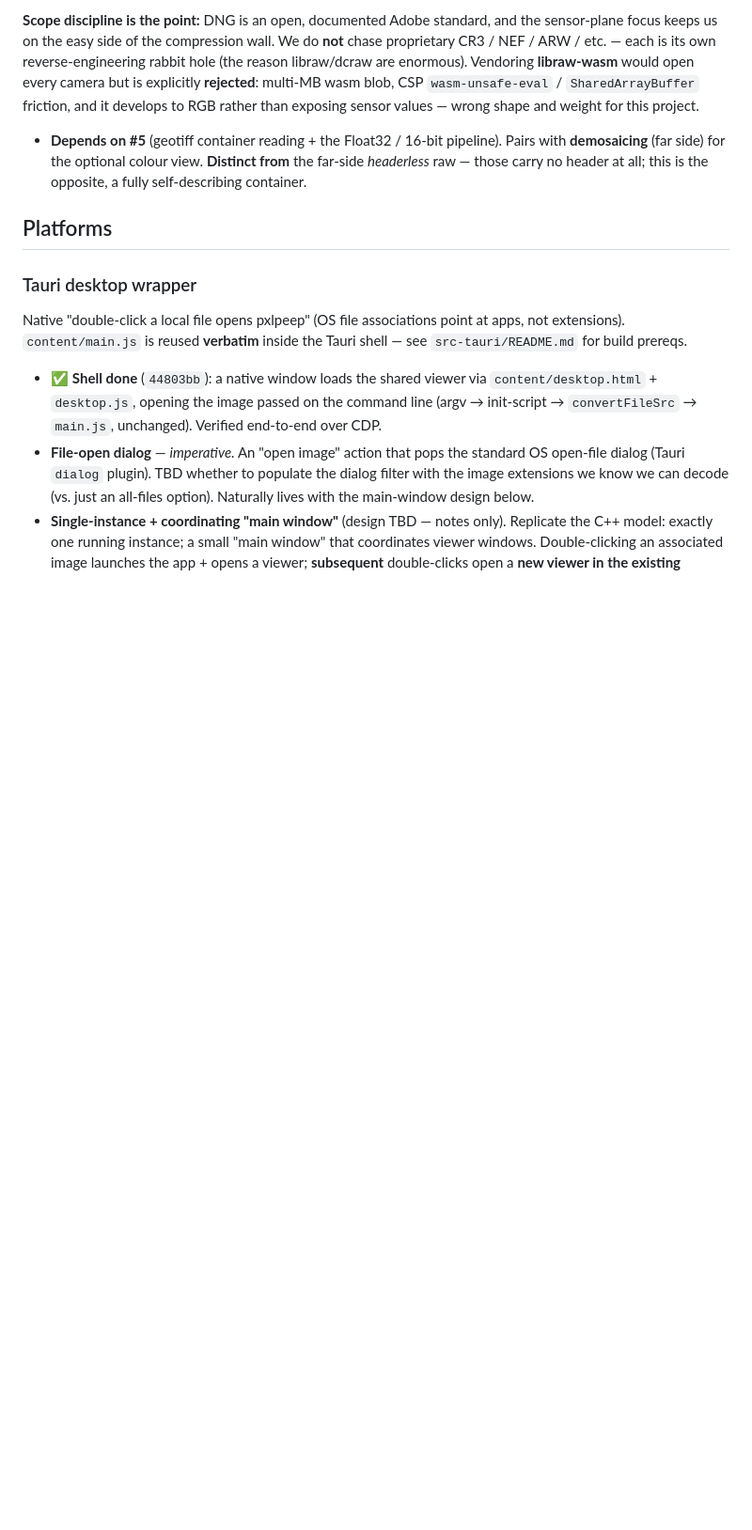
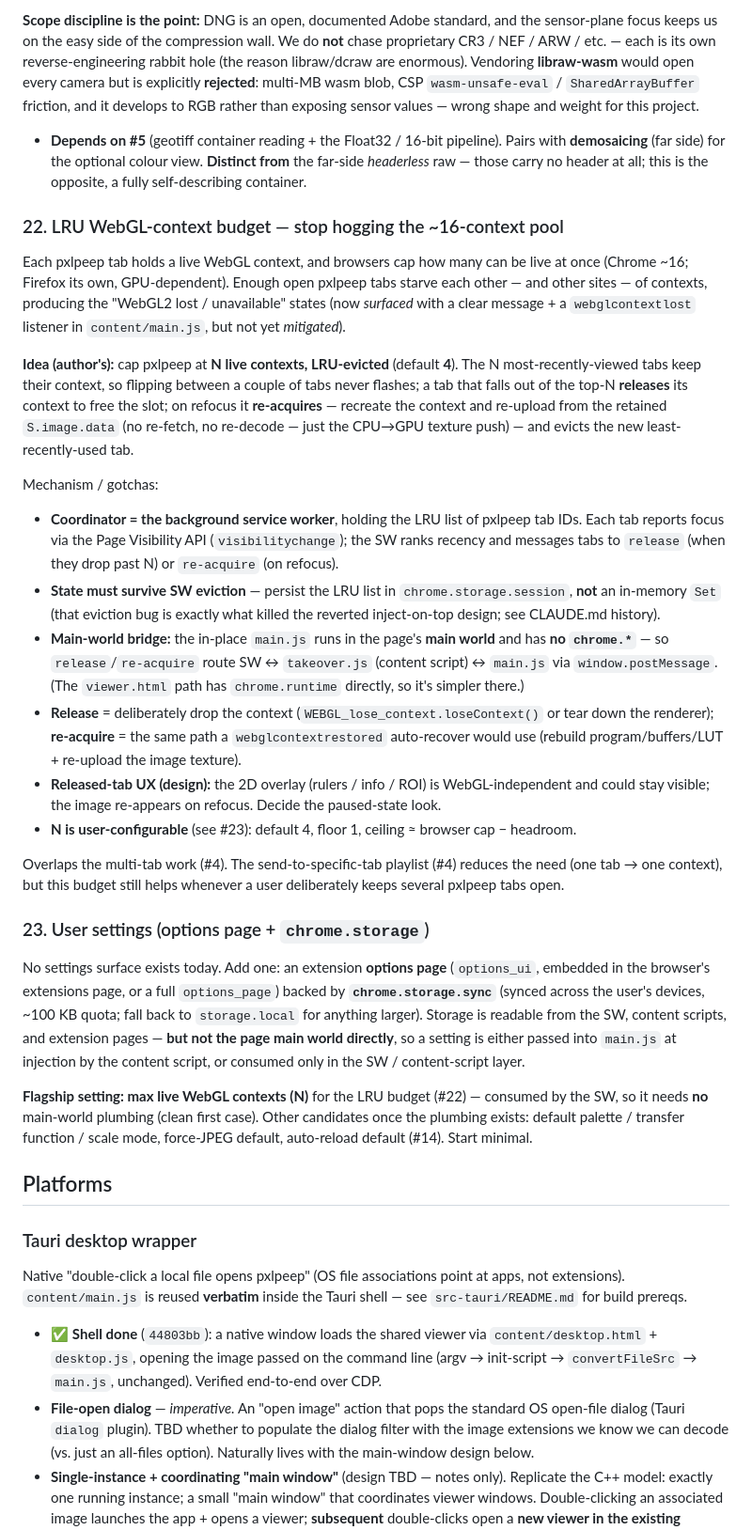
Before and after one commit to shaperilio/pxlpeep-browser, a Markdown page: ROADMAP.md, the part around the change. Shown at 94% size. Drawn GitHub-style; blank space fills up the shorter version.

Commit message:
Roadmap: LRU WebGL-context budget (#22) + user settings/options page (#23)
#22: cap pxlpeep at N live WebGL contexts (default 4), LRU-evicted — keep the most-recently-viewed tabs warm, release older ones, re-acquire on refocus (re-upload from the retained S.image.data, no re-fetch/decode). Background-SW coordinated via the Page Visibility API; LRU list in chrome.storage.session (not an in-memory Set — SW eviction); main-world<->content-script postMessage bridge for in-place tabs. Overlaps #4. #23: options page + chrome.storage.sync; max-live-contexts (N) as the flagship setting (SW-consumed, so no main-world plumbing).

Co-Authored-By: Claude Opus 4.8 <noreply@anthropic.com>

```diff
--- a/ROADMAP.md
+++ b/ROADMAP.md
@@ -480,6 +480,48 @@ friction, and it develops to RGB rather than exposing sensor values — wrong sh
   (far side) for the optional colour view. **Distinct from** the far-side *headerless* raw — those carry no
   header at all; this is the opposite, a fully self-describing container.
 
+### 22. LRU WebGL-context budget — stop hogging the ~16-context pool
+Each pxlpeep tab holds a live WebGL context, and browsers cap how many can be live at once (Chrome ~16;
+Firefox its own, GPU-dependent). Enough open pxlpeep tabs starve each other — and other sites — of contexts,
+producing the "WebGL2 lost / unavailable" states (now *surfaced* with a clear message + a `webglcontextlost`
+listener in `content/main.js`, but not yet *mitigated*).
+
+**Idea (author's):** cap pxlpeep at **N live contexts, LRU-evicted** (default **4**). The N most-recently-viewed
+tabs keep their context, so flipping between a couple of tabs never flashes; a tab that falls out of the
+top-N **releases** its context to free the slot; on refocus it **re-acquires** — recreate the context and
+re-upload from the retained `S.image.data` (no re-fetch, no re-decode — just the CPU→GPU texture push) — and
+evicts the new least-recently-used tab.
+
+Mechanism / gotchas:
+- **Coordinator = the background service worker**, holding the LRU list of pxlpeep tab IDs. Each tab reports
+  focus via the Page Visibility API (`visibilitychange`); the SW ranks recency and messages tabs to `release`
+  (when they drop past N) or `re-acquire` (on refocus).
+- **State must survive SW eviction** — persist the LRU list in `chrome.storage.session`, **not** an in-memory
+  `Set` (that eviction bug is exactly what killed the reverted inject-on-top design; see CLAUDE.md history).
+- **Main-world bridge:** the in-place `main.js` runs in the page's **main world** and has **no `chrome.*`** —
+  so `release`/`re-acquire` route SW ↔ `takeover.js` (content script) ↔ `main.js` via `window.postMessage`.
+  (The `viewer.html` path has `chrome.runtime` directly, so it's simpler there.)
+- **Release** = deliberately drop the context (`WEBGL_lose_context.loseContext()` or tear down the renderer);
+  **re-acquire** = the same path a `webglcontextrestored` auto-recover would use (rebuild program/buffers/LUT +
+  re-upload the image texture).
+- **Released-tab UX (design):** the 2D overlay (rulers / info / ROI) is WebGL-independent and could stay
+  visible; the image re-appears on refocus. Decide the paused-state look.
+- **N is user-configurable** (see #23): default 4, floor 1, ceiling ≈ browser cap − headroom.
+
+Overlaps the multi-tab work (#4). The send-to-specific-tab playlist (#4) reduces the need (one tab → one
+context), but this budget still helps whenever a user deliberately keeps several pxlpeep tabs open.
+
+### 23. User settings (options page + `chrome.storage`)
+No settings surface exists today. Add one: an extension **options page** (`options_ui`, embedded in the
+browser's extensions page, or a full `options_page`) backed by **`chrome.storage.sync`** (synced across the
+user's devices, ~100 KB quota; fall back to `storage.local` for anything larger). Storage is readable from the
+SW, content scripts, and extension pages — **but not the page main world directly**, so a setting is either
+passed into `main.js` at injection by the content script, or consumed only in the SW / content-script layer.
+
+**Flagship setting: max live WebGL contexts (N)** for the LRU budget (#22) — consumed by the SW, so it needs
+**no** main-world plumbing (clean first case). Other candidates once the plumbing exists: default palette /
+transfer function / scale mode, force-JPEG default, auto-reload default (#14). Start minimal.
+
 ## Platforms
 
 ### Tauri desktop wrapper
```
